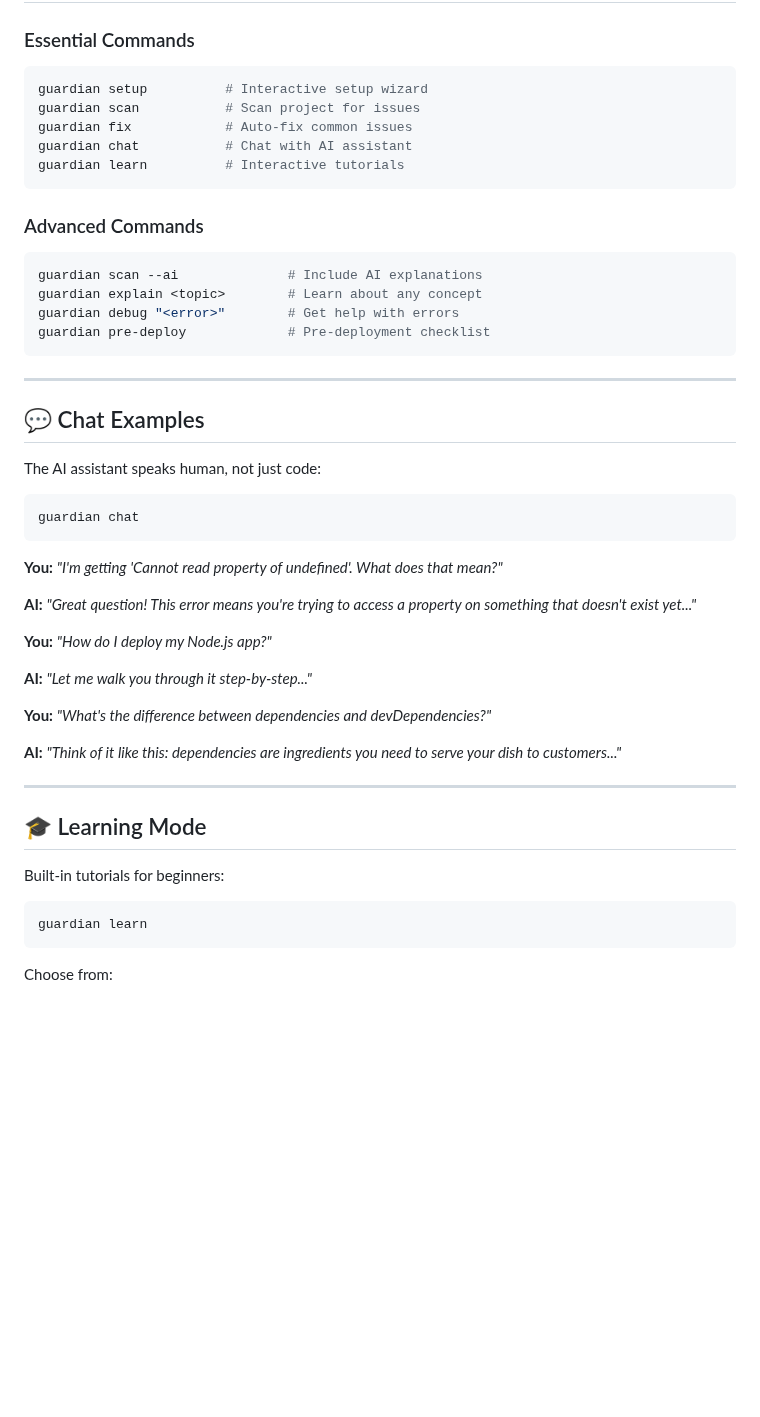
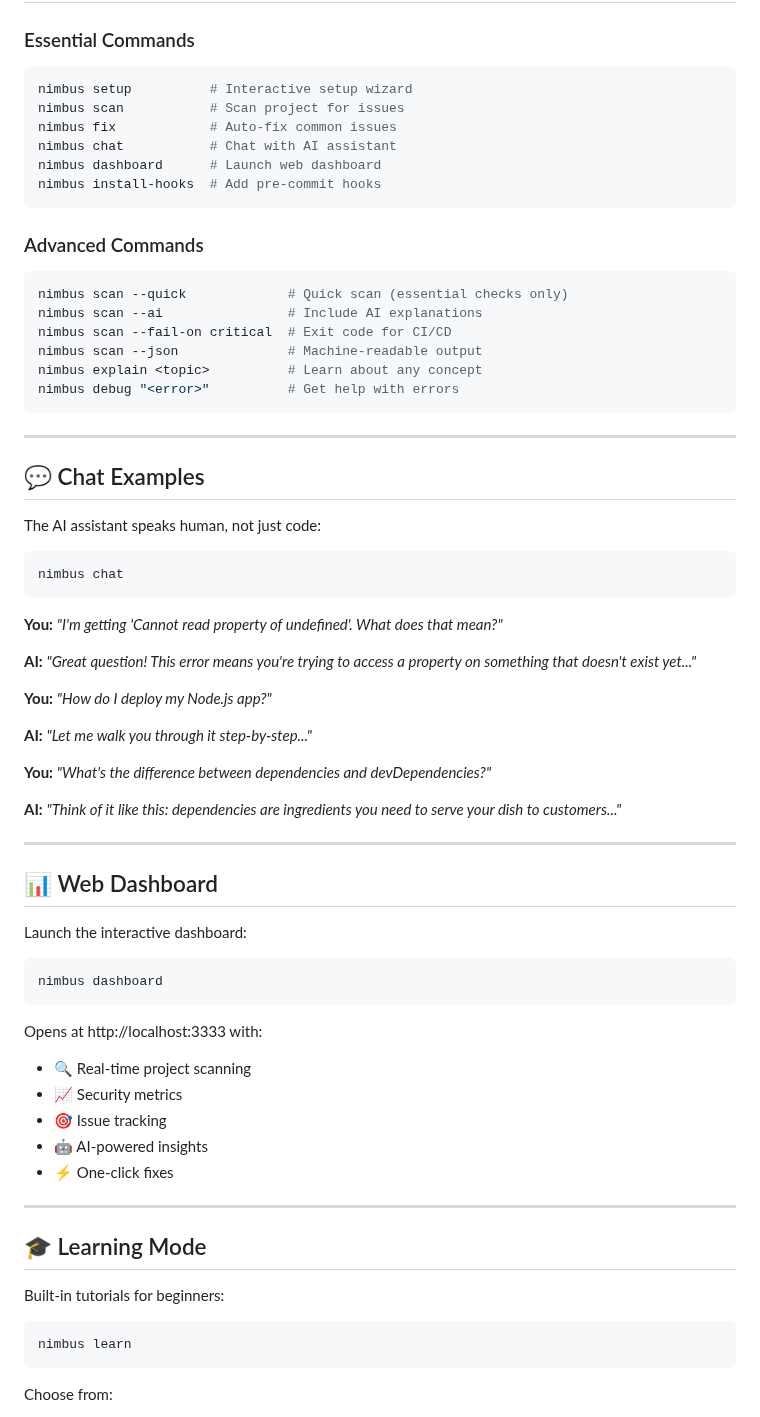
Before and after one commit to Domusgpt/nimbus-guardian, a Markdown page: README.md, the part around one of its changes. Rendered like a GitHub page; blank space fills up the shorter version.

````diff
--- a/README.md
+++ b/README.md
@@ -111,20 +113,23 @@ Chat with your AI assistant:
 ### Essential Commands
 
 ```bash
-guardian setup          # Interactive setup wizard
-guardian scan           # Scan project for issues
-guardian fix            # Auto-fix common issues
-guardian chat           # Chat with AI assistant
-guardian learn          # Interactive tutorials
+nimbus setup          # Interactive setup wizard
+nimbus scan           # Scan project for issues
+nimbus fix            # Auto-fix common issues
+nimbus chat           # Chat with AI assistant
+nimbus dashboard      # Launch web dashboard
+nimbus install-hooks  # Add pre-commit hooks
 ```
 
 ### Advanced Commands
 
 ```bash
-guardian scan --ai              # Include AI explanations
-guardian explain <topic>        # Learn about any concept
-guardian debug "<error>"        # Get help with errors
-guardian pre-deploy             # Pre-deployment checklist
+nimbus scan --quick             # Quick scan (essential checks only)
+nimbus scan --ai                # Include AI explanations
+nimbus scan --fail-on critical  # Exit code for CI/CD
+nimbus scan --json              # Machine-readable output
+nimbus explain <topic>          # Learn about any concept
+nimbus debug "<error>"          # Get help with errors
 ```
 
 ---
@@ -134,7 +139,7 @@ guardian pre-deploy             # Pre-deployment checklist
 The AI assistant speaks human, not just code:
 
 ```bash
-guardian chat
+nimbus chat
 ```
 
 **You:** *"I'm getting 'Cannot read property of undefined'. What does that mean?"*
@@ -151,12 +156,29 @@ guardian chat
 
 ---
 
+## 📊 Web Dashboard
+
+Launch the interactive dashboard:
+
+```bash
+nimbus dashboard
+```
+
+Opens at http://localhost:3333 with:
+- 🔍 Real-time project scanning
+- 📈 Security metrics
+- 🎯 Issue tracking
+- 🤖 AI-powered insights
+- ⚡ One-click fixes
+
+---
+
 ## 🎓 Learning Mode
 
 Built-in tutorials for beginners:
 
 ```bash
-guardian learn
+nimbus learn
 ```
 
 Choose from:
````
Also changed, not shown: other parts of README.md (+128 -66 lines).
